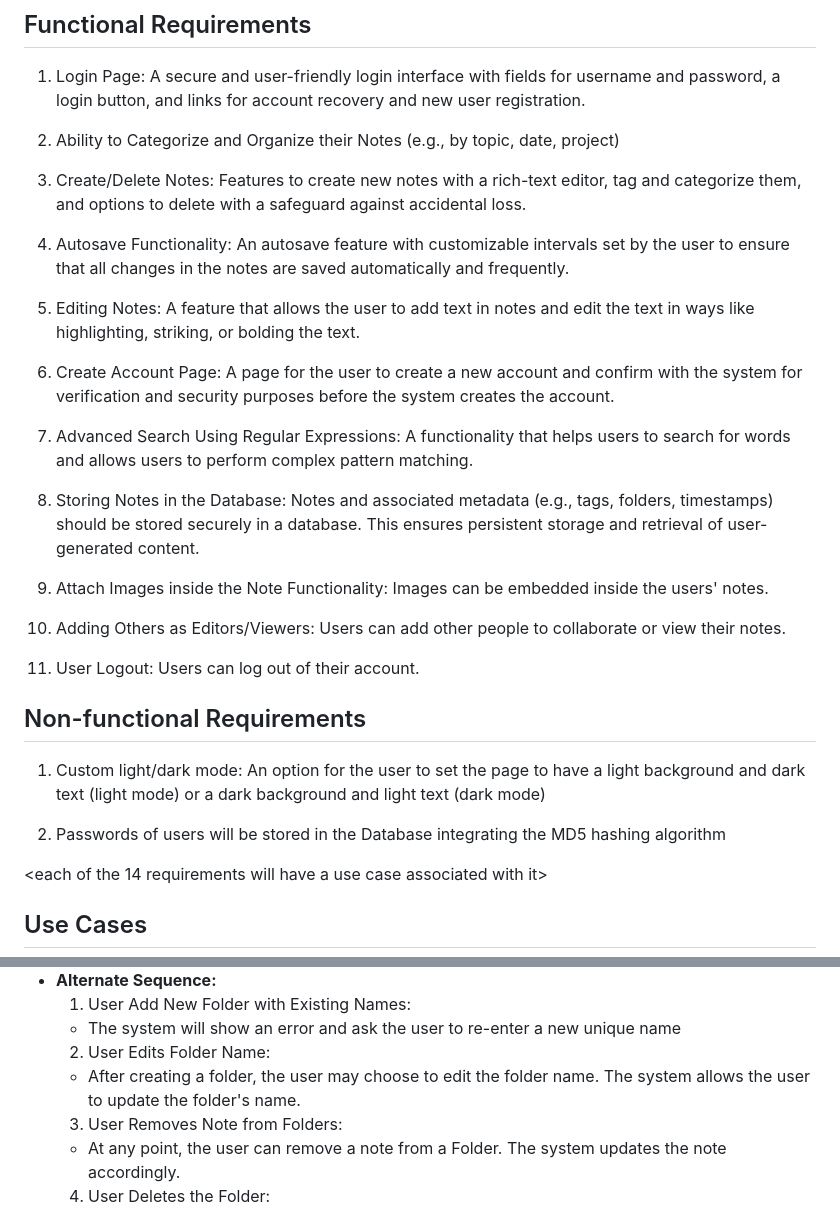
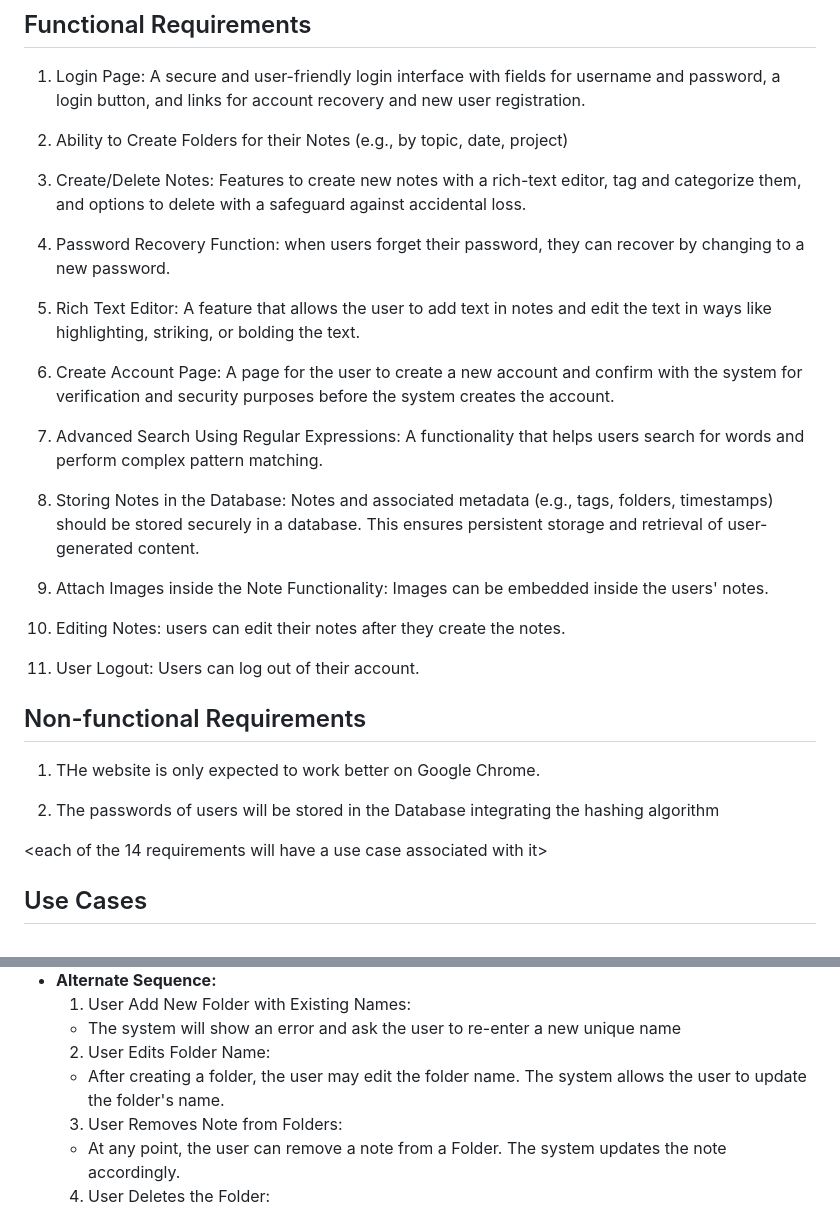
Before and after one commit to martintranthecoder/Noter, a Markdown page: requirements.md, 2 parts joined by grey strips. Drawn GitHub-style.

```diff
--- a/requirements.md
+++ b/requirements.md
@@ -1,32 +1,32 @@
 ## Functional Requirements
 1. Login Page: A secure and user-friendly login interface with fields for username and password, a login button, and links for account recovery and new user registration.
 
-2. Ability to Categorize and Organize their Notes (e.g., by topic, date, project)
+2. Ability to Create Folders for their Notes (e.g., by topic, date, project)
 
 3. Create/Delete Notes: Features to create new notes with a rich-text editor, tag and categorize them, and options to delete with a safeguard against accidental loss.
 
-4. Autosave Functionality: An autosave feature with customizable intervals set by the user to ensure that all changes in the notes are saved automatically and frequently.
+4. Password Recovery Function: when users forget their password, they can recover by changing to a new password.
 
-5. Editing Notes: A feature that allows the user to add text in notes and edit the text in ways like highlighting, striking, or bolding the text.
+5. Rich Text Editor: A feature that allows the user to add text in notes and edit the text in ways like highlighting, striking, or bolding the text.
 
 6. Create Account Page: A page for the user to create a new account and confirm with the system for verification and security purposes before the system creates the account.
 
-7. Advanced Search Using Regular Expressions: A functionality that helps users to search for words and allows users to perform complex pattern matching.
+7. Advanced Search Using Regular Expressions: A functionality that helps users search for words and perform complex pattern matching.
 
 8. Storing Notes in the Database: Notes and associated metadata (e.g., tags, folders, timestamps) should be stored securely in a database. This ensures persistent storage and retrieval of user-generated content.
 
 9. Attach Images inside the Note Functionality: Images can be embedded inside the users' notes.
 
-10. Adding Others as Editors/Viewers: Users can add other people to collaborate or view their notes.
+10. Editing Notes: users can edit their notes after they create the notes.
 
 11. User Logout: Users can log out of their account.
 
 [](IMG_7973.JPG)
 
 ## Non-functional Requirements
-1. Custom light/dark mode: An option for the user to set the page to have a light background and dark text (light mode) or a dark background and light text (dark mode)
+1. THe website is only expected to work better on Google Chrome.
 
-2. Passwords of users will be stored in the Database integrating the MD5 hashing algorithm
+2. The passwords of users will be stored in the Database integrating the hashing algorithm
 
 <each of the 14 requirements will have a use case associated with it>
 ## Use Cases
@@ -65,7 +65,7 @@
   1. User Add New Folder with Existing Names:
     - The system will show an error and ask the user to re-enter a new unique name
   2. User Edits Folder Name:
-    - After creating a folder, the user may choose to edit the folder name. The system allows the user to update the folder's name.
+    - After creating a folder, the user may edit the folder name. The system allows the user to update the folder's name.
   3. User Removes Note from Folders:
     - At any point, the user can remove a note from a Folder. The system updates the note accordingly.
   4. User Deletes the Folder:
```
Also changed, not shown: other parts of requirements.md (+15 -31 lines).
